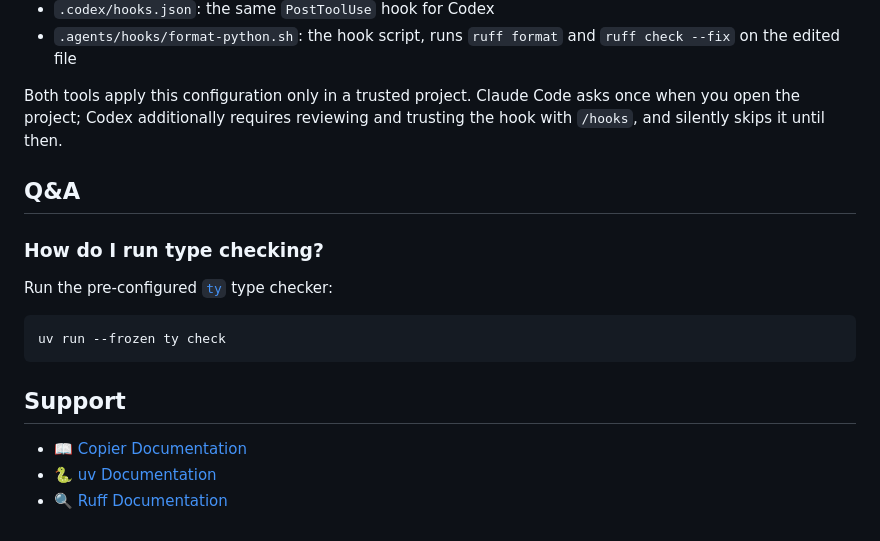
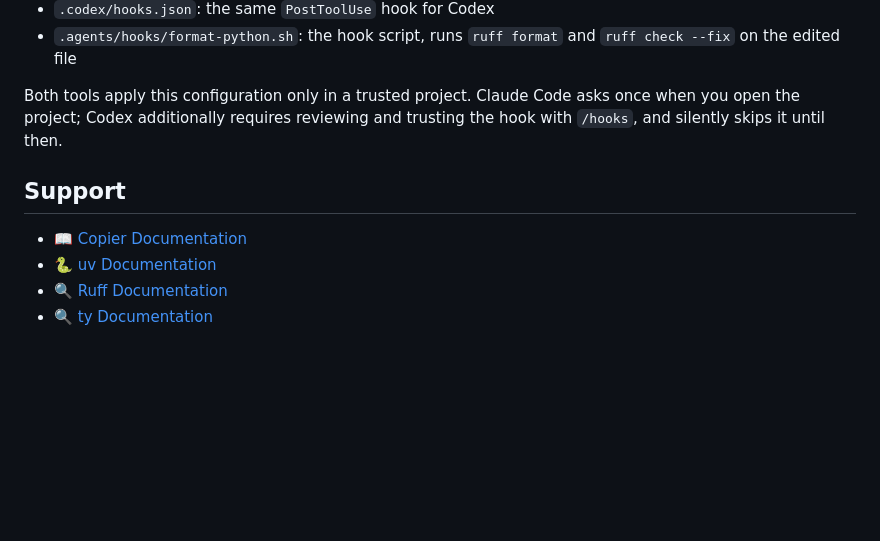
Before and after one commit to mjun0812/python-copier-template, a Markdown page: README.md, the part around the change. GitHub-like rendering; blank space fills up the shorter version.

Commit message:
docs: remove QA section

````diff
--- a/README.md
+++ b/README.md
@@ -135,18 +135,9 @@ Both tools apply this configuration only in a trusted project. Claude Code asks
 project; Codex additionally requires reviewing and trusting the hook with `/hooks`, and silently skips it
 until then.
 
-## Q&A
-
-### How do I run type checking?
-
-Run the pre-configured [`ty`](https://docs.astral.sh/ty/) type checker:
-
-```bash
-uv run --frozen ty check
-```
-
 ## Support
 
 - 📖 [Copier Documentation](https://copier.readthedocs.io/)
 - 🐍 [uv Documentation](https://docs.astral.sh/uv/)
 - 🔍 [Ruff Documentation](https://docs.astral.sh/ruff/)
+- 🔍 [ty Documentation](https://docs.astral.sh/ty/)
````
